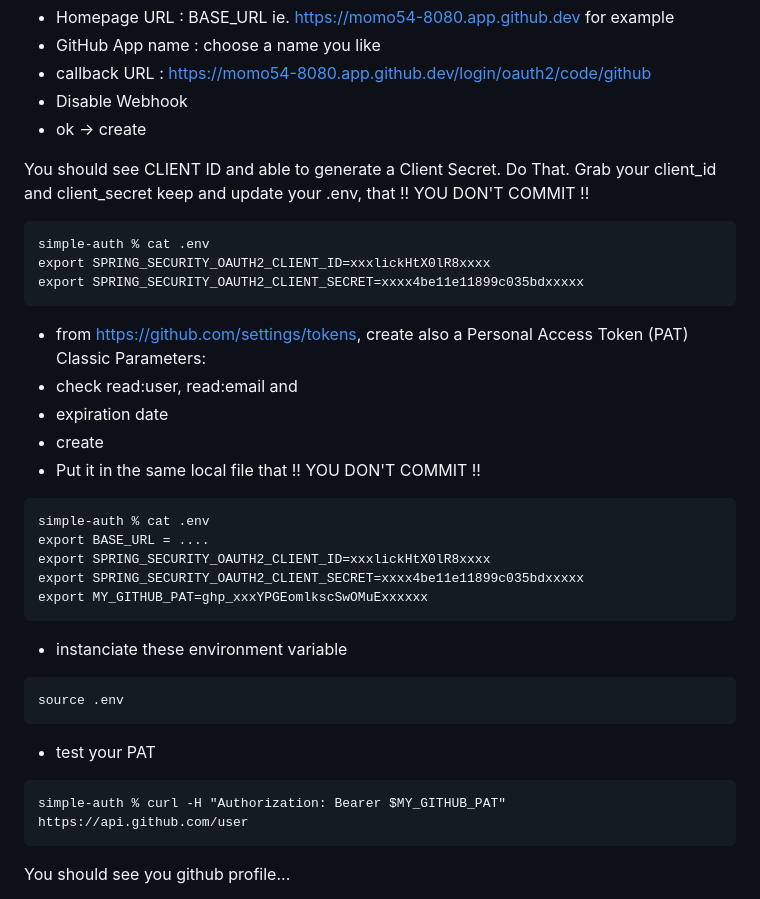
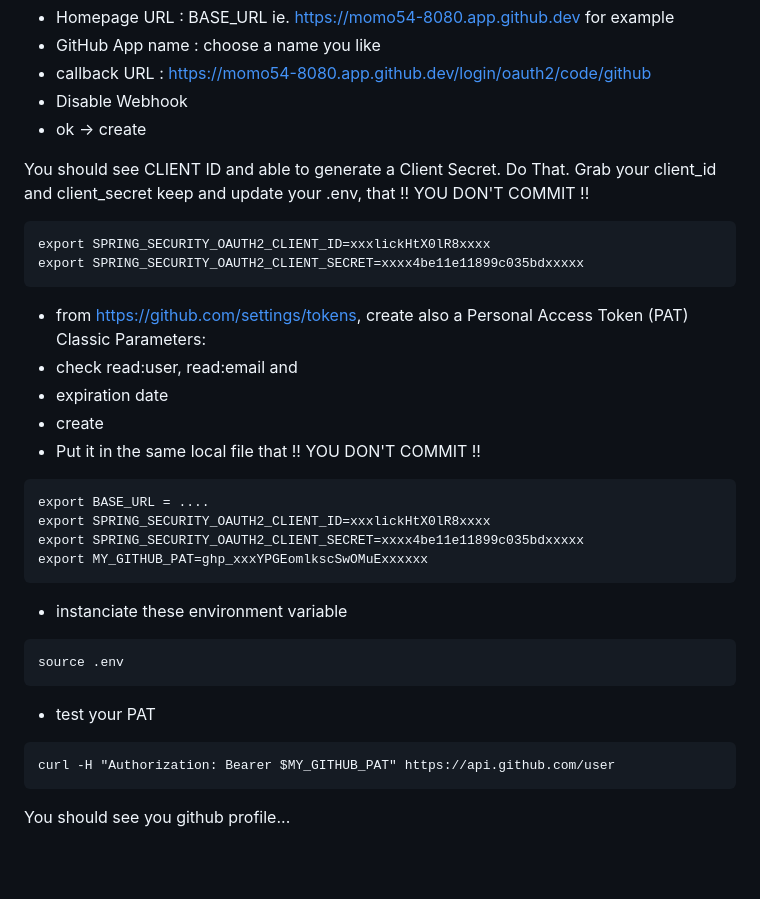
Before and after one commit to Momo-Corp/simple-oauth, a Markdown page: README.md, the part around the change. Drawn GitHub-style; blank space fills up the shorter version.

````diff
--- a/README.md
+++ b/README.md
@@ -62,7 +62,6 @@ Important Parameters are:
 You should see CLIENT ID and able to generate a Client Secret. Do That.
 Grab your client_id and client_secret keep and update your .env, that !! YOU DON'T COMMIT !!
 ```
-simple-auth % cat .env
 export SPRING_SECURITY_OAUTH2_CLIENT_ID=xxxlickHtX0lR8xxxx
 export SPRING_SECURITY_OAUTH2_CLIENT_SECRET=xxxx4be11e11899c035bdxxxxx
 ```
@@ -73,7 +72,6 @@ Parameters:
 - create
 - Put it in the same local file that !! YOU DON'T COMMIT !!
 ```
-simple-auth % cat .env
 export BASE_URL = ....
 export SPRING_SECURITY_OAUTH2_CLIENT_ID=xxxlickHtX0lR8xxxx
 export SPRING_SECURITY_OAUTH2_CLIENT_SECRET=xxxx4be11e11899c035bdxxxxx
@@ -87,7 +85,7 @@ source .env
 
 - test your PAT
 ```
-simple-auth % curl -H "Authorization: Bearer $MY_GITHUB_PAT" https://api.github.com/user
+curl -H "Authorization: Bearer $MY_GITHUB_PAT" https://api.github.com/user
 ```
 
 You should see you github profile...
````
